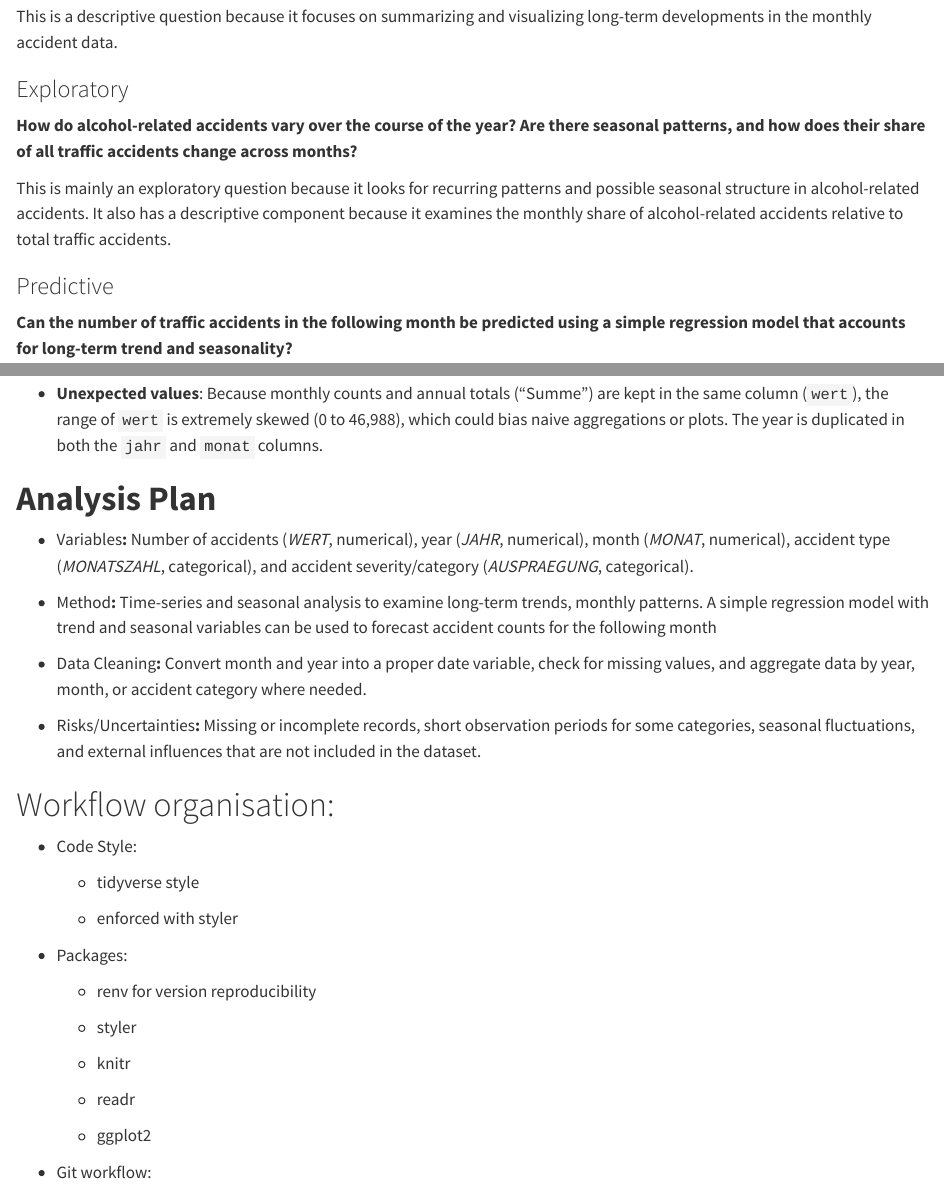
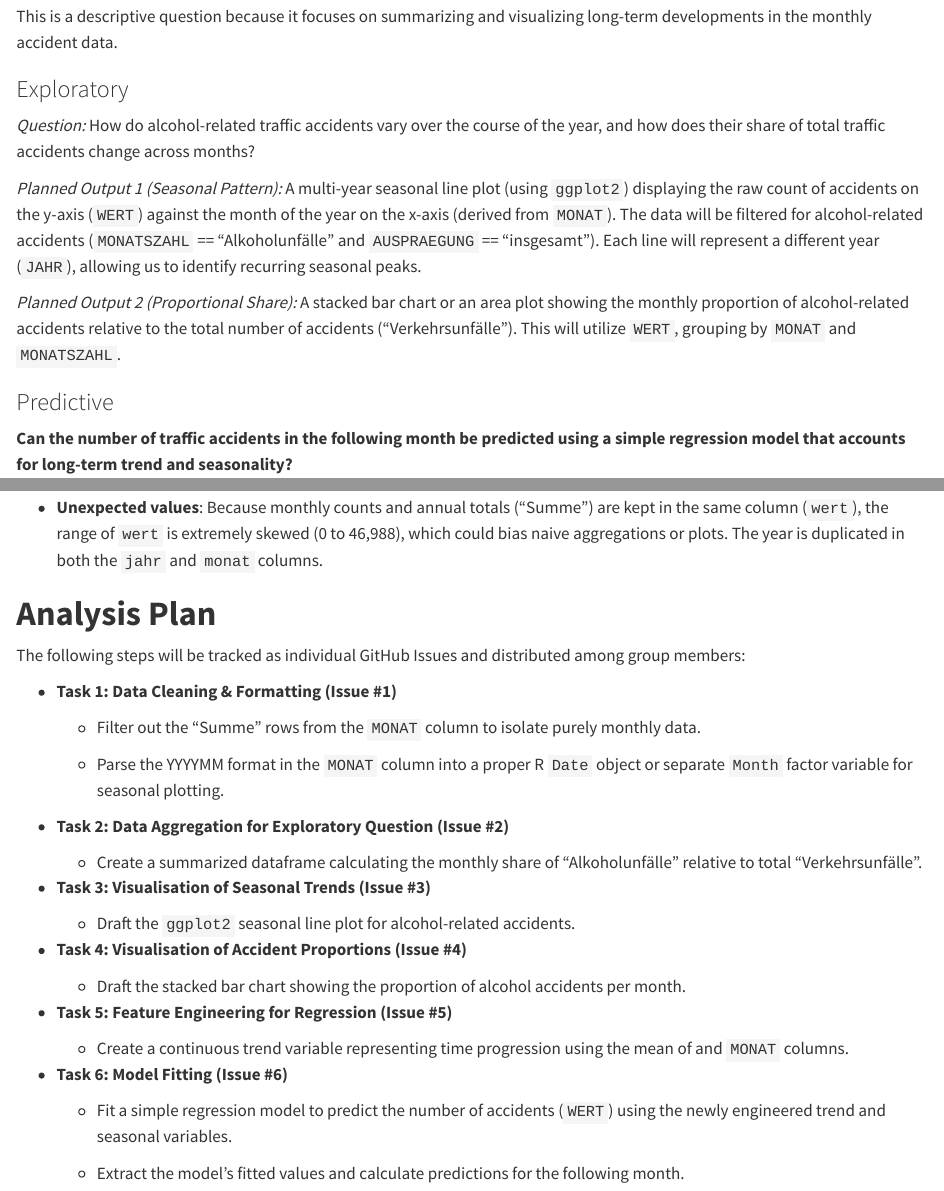
Before and after one commit to SReynartz/StatProg2-Group-Project, a Quarto document (project-proposal.qmd): the page in a window 1100 px wide, from 620 px down, and a second part further down, joined at a grey line. Rendered offline with R 4.5, knitr and Pandoc in place of Quarto, with nearby package versions; some code elsewhere in the file could not run offline.

Commit message:
updated analysis plan and exploratory question

```diff
--- a/project-proposal.qmd
+++ b/project-proposal.qmd
@@ -24,9 +24,11 @@ This is a descriptive question because it focuses on summarizing and visualizing
 
 ### Exploratory
 
-**How do alcohol-related accidents vary over the course of the year? Are there seasonal patterns, and how does their share of all traffic accidents change across months?**
+*Question:* How do alcohol-related traffic accidents vary over the course of the year, and how does their share of total traffic accidents change across months?
 
-This is mainly an exploratory question because it looks for recurring patterns and possible seasonal structure in alcohol-related accidents. It also has a descriptive component because it examines the monthly share of alcohol-related accidents relative to total traffic accidents.
+*Planned Output 1 (Seasonal Pattern):* A multi-year seasonal line plot (using `ggplot2`) displaying the raw count of accidents on the y-axis (`WERT`) against the month of the year on the x-axis (derived from `MONAT`). The data will be filtered for alcohol-related accidents (`MONATSZAHL` == "Alkoholunfälle" and `AUSPRAEGUNG` == "insgesamt"). Each line will represent a different year (`JAHR`), allowing us to identify recurring seasonal peaks.
+
+*Planned Output 2 (Proportional Share):* A stacked bar chart or an area plot showing the monthly proportion of alcohol-related accidents relative to the total number of accidents ("Verkehrsunfälle"). This will utilize `WERT`, grouping by `MONAT` and `MONATSZAHL`.
 
 ### Predictive
 
@@ -101,10 +103,32 @@ traffic_accidents |>
 
 # **Analysis Plan**
 
-- Variables**:** Number of accidents (*WERT*, numerical), year (*JAHR*, numerical), month (*MONAT*, numerical), accident type (*MONATSZAHL*, categorical), and accident severity/category (*AUSPRAEGUNG*, categorical).
+The following steps will be tracked as individual GitHub Issues and distributed among group members:
 
-- Method**:** Time-series and seasonal analysis to examine long-term trends, monthly patterns. A simple regression model with trend and seasonal variables can be used to forecast accident counts for the following month
+- **Task 1: Data Cleaning & Formatting (Issue #1)**
 
-- Data Cleaning**:** Convert month and year into a proper date variable, check for missing values, and aggregate data by year, month, or accident category where needed.
+  - Filter out the "Summe" rows from the `MONAT` column to isolate purely monthly data.
 
-- Risks/Uncertainties**:** Missing or incomplete records, short observation periods for some categories, seasonal fluctuations, and external influences that are not included in the dataset.
+  - Parse the YYYYMM format in the `MONAT` column into a proper R `Date` object or separate `Month` factor variable for seasonal plotting.
+
+- **Task 2: Data Aggregation for Exploratory Question (Issue #2)**
+
+  - Create a summarized dataframe calculating the monthly share of "Alkoholunfälle" relative to total "Verkehrsunfälle".
+
+- **Task 3: Visualisation of Seasonal Trends (Issue #3)**
+
+  - Draft the `ggplot2` seasonal line plot for alcohol-related accidents.
+
+- **Task 4: Visualisation of Accident Proportions (Issue #4)**
+
+  - Draft the stacked bar chart showing the proportion of alcohol accidents per month.
+
+- **Task 5: Feature Engineering for Regression (Issue #5)**
+
+  - Create a continuous trend variable representing time progression using the mean of and `MONAT` columns.
+
+- **Task 6: Model Fitting (Issue #6)**
+
+  - Fit a simple regression model to predict the number of accidents (`WERT`) using the newly engineered trend and seasonal variables.
+
+  - Extract the model's fitted values and calculate predictions for the following month.
```
Also changed, not shown: project-proposal.qmd (8 more changed lines).
